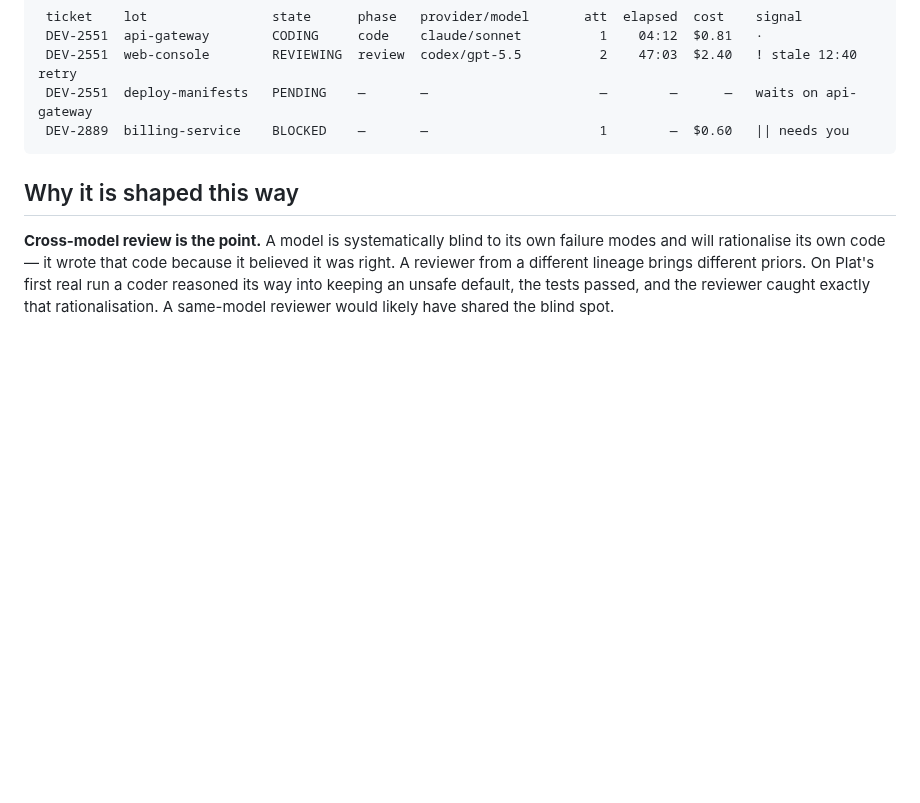
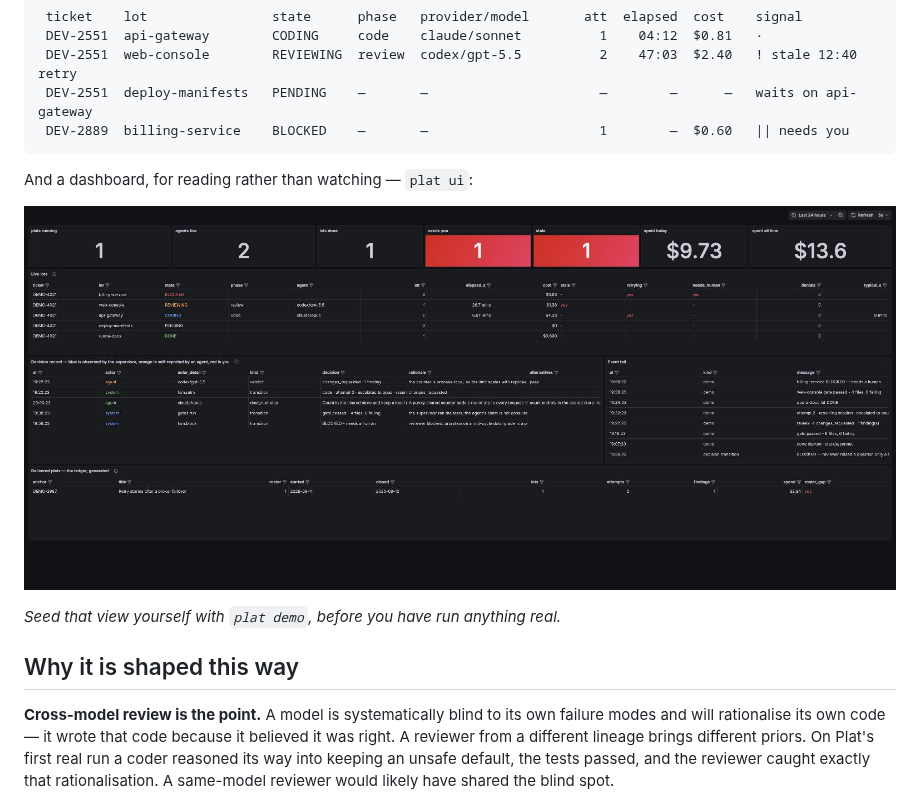
Before and after one commit to jhowardsandy/plat, a Markdown page: README.md, the part around the change. Rendered like a GitHub page; pictures changed too: docs/images/plat-room.jpg (added); blank space fills up the shorter version.

````diff
--- a/README.md
+++ b/README.md
@@ -15,6 +15,12 @@ $ plat status --watch
  DEV-2551  deploy-manifests   PENDING    —       —                      —        —      —   waits on api-gateway
  DEV-2889  billing-service    BLOCKED    —       —                      1        —  $0.60   || needs you
 ```
+
+And a dashboard, for reading rather than watching — `plat ui`:
+
+![The Plat Room dashboard: five lots in flight, one wedged, one waiting on a human, with the decision record beneath](docs/images/plat-room.jpg)
+
+*Seed that view yourself with `plat demo`, before you have run anything real.*
 
 ## Why it is shaped this way
 
````
Also changed, not shown: 3 other files.
